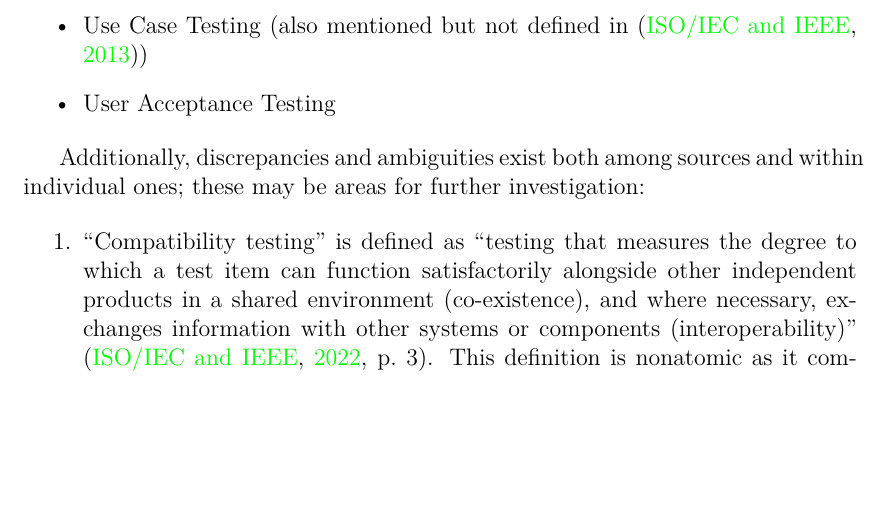
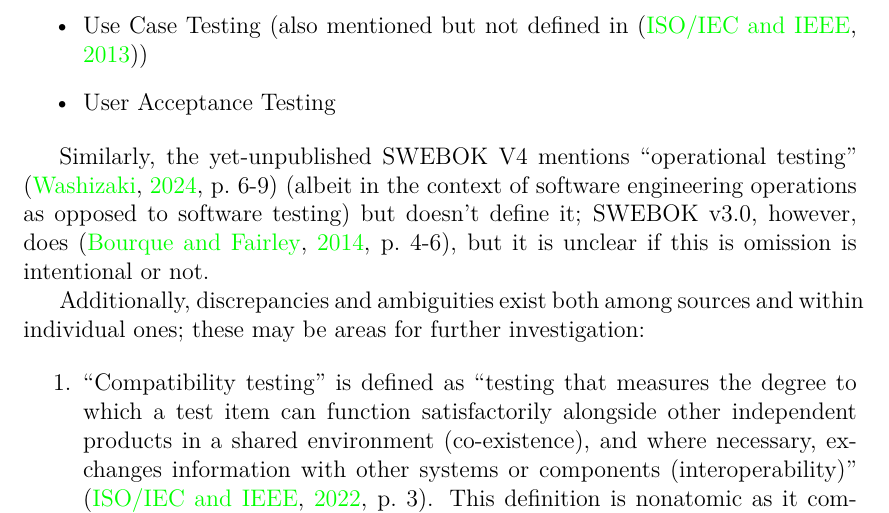
Before and after one commit to samm82/TestingTesting, a LaTeX thesis (notes.tex, which reads chapters/03_notes.tex): part of page 26 of 60, cut so that both start at the same text, the shorter picture padded with empty space. Compiled offline with LuaLaTeX.

Commit message:
Add note on omission of operational testing between SWEBOK versions

```diff
--- a/chapters/03_notes.tex
+++ b/chapters/03_notes.tex
@@ -819,6 +819,12 @@ to eighteen; more than 40\% of undefined test approaches could have been defined
       \item Use Case Testing (also mentioned but not defined in \citep{IEEE2013})
       \item User Acceptance Testing
 \end{itemize}
+
+Similarly, the yet-unpublished SWEBOK V4 mentions ``operational testing''
+\citep[p.~6-9]{SWEBOK2024} (albeit in the context of software engineering
+operations as opposed to software testing) but doesn't define it; SWEBOK v3.0,
+however, does \citep[p.~4-6]{SWEBOK2014}, but it is unclear if this is
+omission is intentional or not.
 
 Additionally, discrepancies and ambiguities exist both among sources and
 within individual ones; these may be areas for further investigation:
```
Also changed, not shown: notes.pdf, thesis.pdf.
